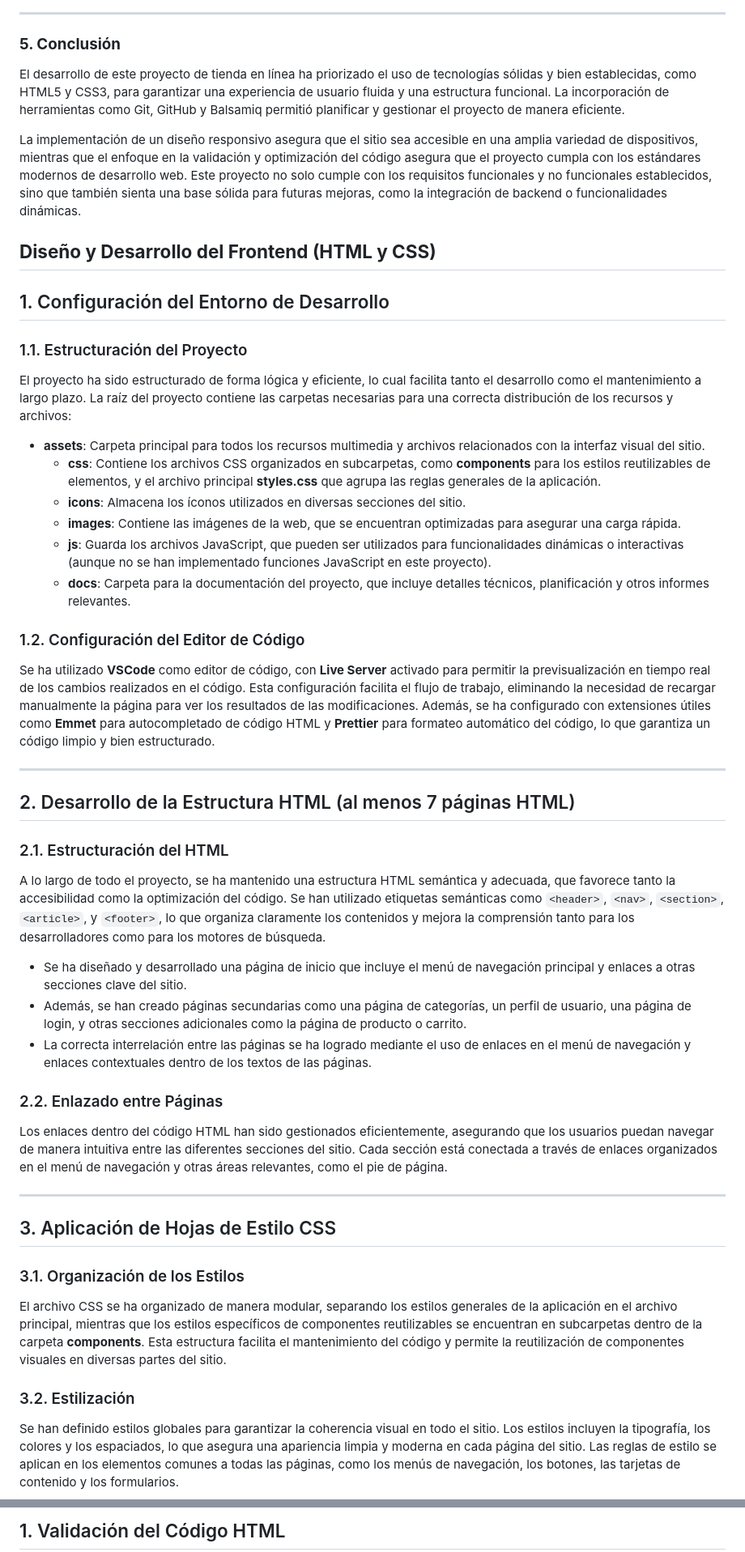
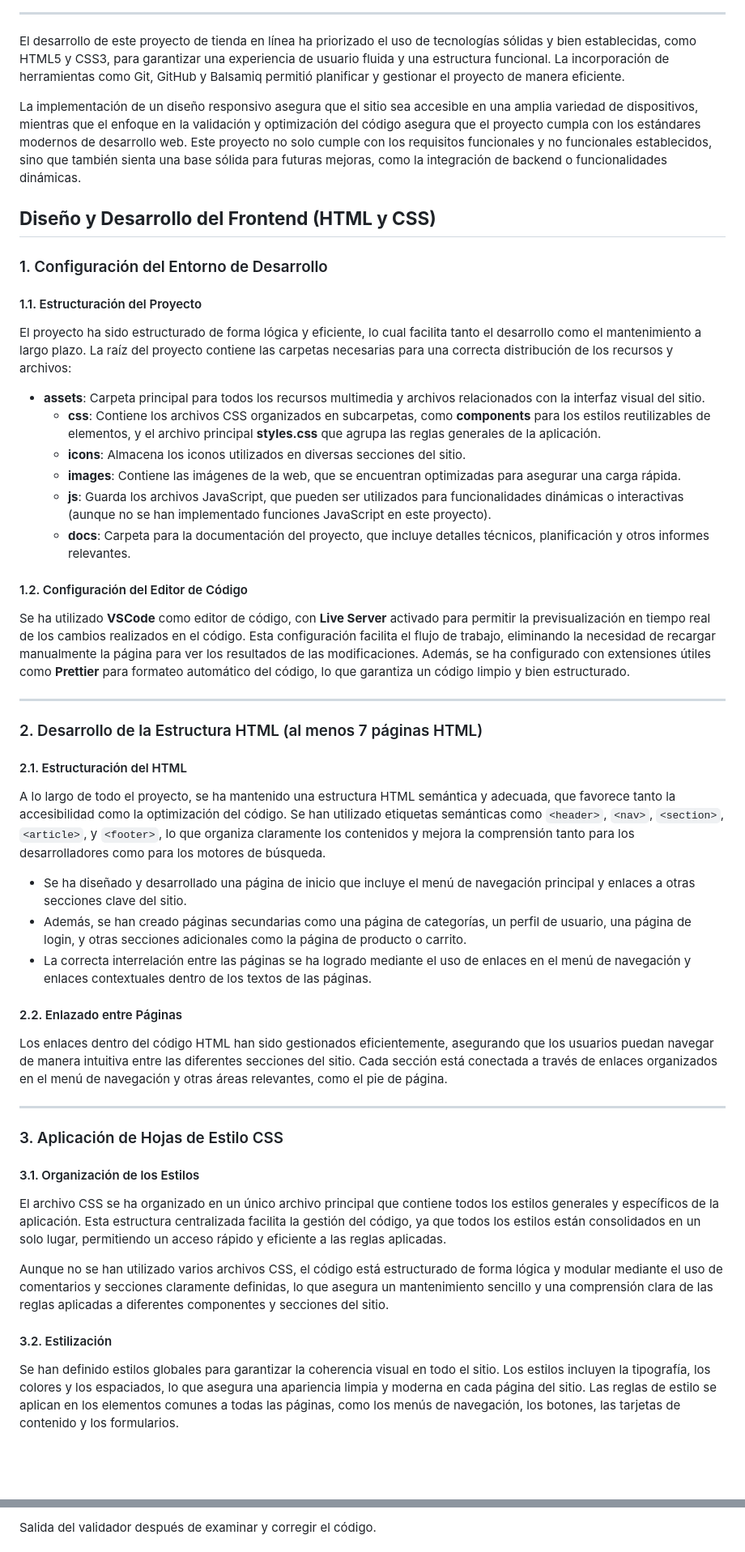
Before and after one commit to falbmun0906/Proyecto_LMYSGI_FAM, a Markdown page: README.md, 2 parts joined by grey strips. Shown: that part at 81% size. Drawn GitHub-style; blank space fills up the shorter version.

```diff
--- a/README.md
+++ b/README.md
@@ -77,50 +93,49 @@ El sitio web se compone de las siguientes páginas clave:
 ---
-
-### **5. Conclusión**
-
 El desarrollo de este proyecto de tienda en línea ha priorizado el uso de tecnologías sólidas y bien establecidas, como HTML5 y CSS3, para garantizar una experiencia de usuario fluida y una estructura funcional. La incorporación de herramientas como Git, GitHub y Balsamiq permitió planificar y gestionar el proyecto de manera eficiente.
 
 La implementación de un diseño responsivo asegura que el sitio sea accesible en una amplia variedad de dispositivos, mientras que el enfoque en la validación y optimización del código asegura que el proyecto cumpla con los estándares modernos de desarrollo web. Este proyecto no solo cumple con los requisitos funcionales y no funcionales establecidos, sino que también sienta una base sólida para futuras mejoras, como la integración de backend o funcionalidades dinámicas.
 
 ## **Diseño y Desarrollo del Frontend (HTML y CSS)**
 
-## 1. Configuración del Entorno de Desarrollo
+### 1. Configuración del Entorno de Desarrollo
 
-### 1.1. Estructuración del Proyecto
+#### 1.1. Estructuración del Proyecto
 El proyecto ha sido estructurado de forma lógica y eficiente, lo cual facilita tanto el desarrollo como el mantenimiento a largo plazo. La raíz del proyecto contiene las carpetas necesarias para una correcta distribución de los recursos y archivos:
 
 - **assets**: Carpeta principal para todos los recursos multimedia y archivos relacionados con la interfaz visual del sitio.
   - **css**: Contiene los archivos CSS organizados en subcarpetas, como **components** para los estilos reutilizables de elementos, y el archivo principal **styles.css** que agrupa las reglas generales de la aplicación.
-  - **icons**: Almacena los íconos utilizados en diversas secciones del sitio.
+  - **icons**: Almacena los iconos utilizados en diversas secciones del sitio.
   - **images**: Contiene las imágenes de la web, que se encuentran optimizadas para asegurar una carga rápida.
   - **js**: Guarda los archivos JavaScript, que pueden ser utilizados para funcionalidades dinámicas o interactivas (aunque no se han implementado funciones JavaScript en este proyecto).
   - **docs**: Carpeta para la documentación del proyecto, que incluye detalles técnicos, planificación y otros informes relevantes.
 
-### 1.2. Configuración del Editor de Código
-Se ha utilizado **VSCode** como editor de código, con **Live Server** activado para permitir la previsualización en tiempo real de los cambios realizados en el código. Esta configuración facilita el flujo de trabajo, eliminando la necesidad de recargar manualmente la página para ver los resultados de las modificaciones. Además, se ha configurado con extensiones útiles como **Emmet** para autocompletado de código HTML y **Prettier** para formateo automático del código, lo que garantiza un código limpio y bien estructurado.
+#### 1.2. Configuración del Editor de Código
+Se ha utilizado **VSCode** como editor de código, con **Live Server** activado para permitir la previsualización en tiempo real de los cambios realizados en el código. Esta configuración facilita el flujo de trabajo, eliminando la necesidad de recargar manualmente la página para ver los resultados de las modificaciones. Además, se ha configurado con extensiones útiles como **Prettier** para formateo automático del código, lo que garantiza un código limpio y bien estructurado.
 
 ---
 
-## 2. Desarrollo de la Estructura HTML (al menos 7 páginas HTML)
+### 2. Desarrollo de la Estructura HTML (al menos 7 páginas HTML)
 
-### 2.1. Estructuración del HTML
+#### 2.1. Estructuración del HTML
 A lo largo de todo el proyecto, se ha mantenido una estructura HTML semántica y adecuada, que favorece tanto la accesibilidad como la optimización del código. Se han utilizado etiquetas semánticas como `<header>`, `<nav>`, `<section>`, `<article>`, y `<footer>`, lo que organiza claramente los contenidos y mejora la comprensión tanto para los desarrolladores como para los motores de búsqueda.
 
 - Se ha diseñado y desarrollado una página de inicio que incluye el menú de navegación principal y enlaces a otras secciones clave del sitio.
 - Además, se han creado páginas secundarias como una página de categorías, un perfil de usuario, una página de login, y otras secciones adicionales como la página de producto o carrito.
 - La correcta interrelación entre las páginas se ha logrado mediante el uso de enlaces en el menú de navegación y enlaces contextuales dentro de los textos de las páginas.
 
-### 2.2. Enlazado entre Páginas
+#### 2.2. Enlazado entre Páginas
 Los enlaces dentro del código HTML han sido gestionados eficientemente, asegurando que los usuarios puedan navegar de manera intuitiva entre las diferentes secciones del sitio. Cada sección está conectada a través de enlaces organizados en el menú de navegación y otras áreas relevantes, como el pie de página.
 
 ---
 
-## 3. Aplicación de Hojas de Estilo CSS
+### 3. Aplicación de Hojas de Estilo CSS
 
-### 3.1. Organización de los Estilos
-El archivo CSS se ha organizado de manera modular, separando los estilos generales de la aplicación en el archivo principal, mientras que los estilos específicos de componentes reutilizables se encuentran en subcarpetas dentro de la carpeta **components**. Esta estructura facilita el mantenimiento del código y permite la reutilización de componentes visuales en diversas partes del sitio.
+#### 3.1. Organización de los Estilos
+El archivo CSS se ha organizado en un único archivo principal que contiene todos los estilos generales y específicos de la aplicación. Esta estructura centralizada facilita la gestión del código, ya que todos los estilos están consolidados en un solo lugar, permitiendo un acceso rápido y eficiente a las reglas aplicadas.
 
-### 3.2. Estilización
+Aunque no se han utilizado varios archivos CSS, el código está estructurado de forma lógica y modular mediante el uso de comentarios y secciones claramente definidas, lo que asegura un mantenimiento sencillo y una comprensión clara de las reglas aplicadas a diferentes componentes y secciones del sitio.
+
+#### 3.2. Estilización
 Se han definido estilos globales para garantizar la coherencia visual en todo el sitio. Los estilos incluyen la tipografía, los colores y los espaciados, lo que asegura una apariencia limpia y moderna en cada página del sitio. Las reglas de estilo se aplican en los elementos comunes a todas las páginas, como los menús de navegación, los botones, las tarjetas de contenido y los formularios.
 
 - La tipografía y los colores (blancos, grises y negros) han sido cuidadosamente seleccionados para mantener una apariencia atractiva y profesional.
@@ -194,3 +235,3 @@ El código desarrollado establece una estructura sólida para un sitio web compl
 
-## 1. Validación del Código HTML
+Salida del validador después de examinar y corregir el código.
 
```
Also changed, not shown: other parts of README.md (+101 -57 lines).
